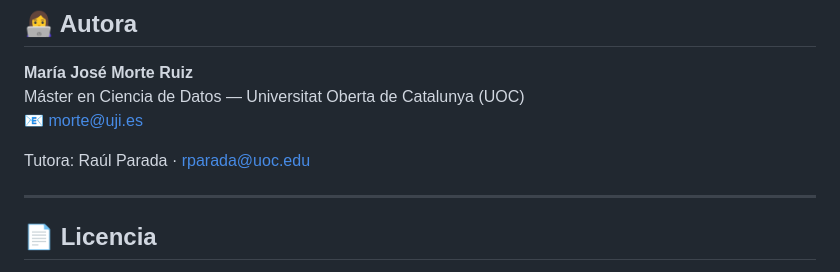
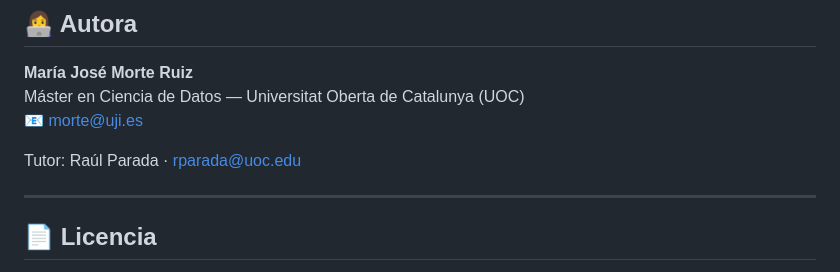
Before and after one commit to mortemj/AU_UJI, a Markdown page: README.md, the part around the change. Drawn GitHub-style.

```diff
--- a/README.md
+++ b/README.md
@@ -116,7 +116,7 @@ Dataset de trabajo: **D_strict** · 33.621 registros · 19 features + target `ab
 Máster en Ciencia de Datos — Universitat Oberta de Catalunya (UOC)
 📧 morte@uji.es
 
-Tutora: Raúl Parada · rparada@uoc.edu
+Tutor: Raúl Parada · rparada@uoc.edu
 
 ---
 
```
